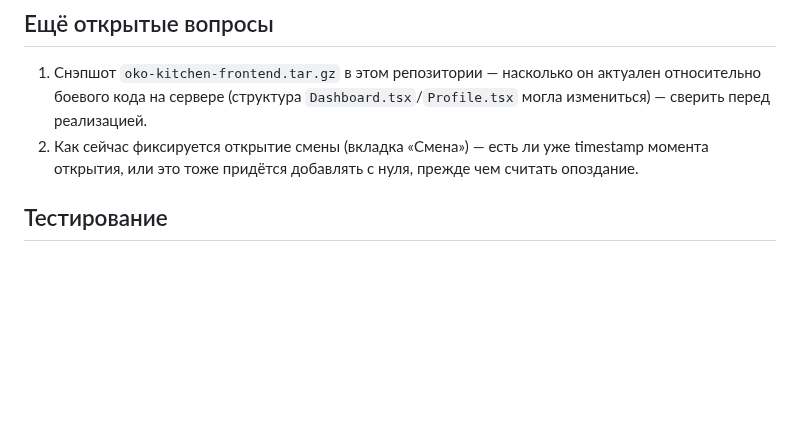
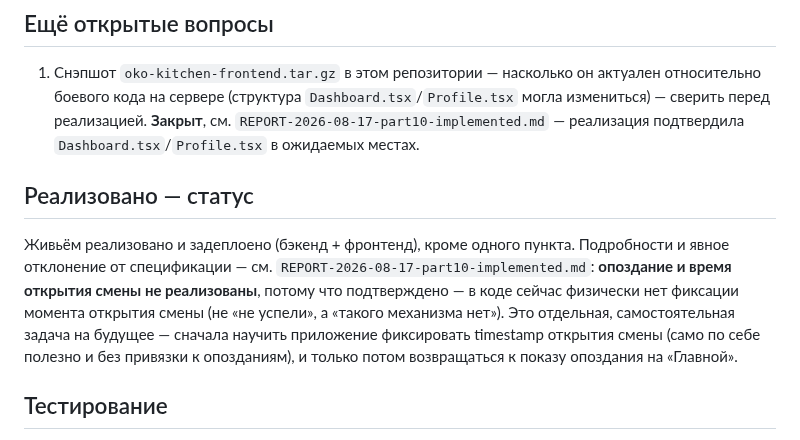
Before and after one commit to alisherphoto10-png/kitchen-guide, a Markdown page: oko-iiko-integration/PART-10-employee-schedule-visibility.md, the part around the change. Rendered like a GitHub page; blank space fills up the shorter version.

```diff
--- a/oko-iiko-integration/PART-10-employee-schedule-visibility.md
+++ b/oko-iiko-integration/PART-10-employee-schedule-visibility.md
@@ -226,10 +226,21 @@ iiko-user.md`, и только после этого можно будет ре
 1. Снэпшот `oko-kitchen-frontend.tar.gz` в этом репозитории — насколько
    он актуален относительно боевого кода на сервере (структура
    `Dashboard.tsx`/`Profile.tsx` могла измениться) — сверить перед
-   реализацией.
-2. Как сейчас фиксируется открытие смены (вкладка «Смена») — есть ли уже
-   timestamp момента открытия, или это тоже придётся добавлять с нуля,
-   прежде чем считать опоздание.
+   реализацией. **Закрыт**, см. `REPORT-2026-08-17-part10-implemented.md`
+   — реализация подтвердила `Dashboard.tsx`/`Profile.tsx` в ожидаемых
+   местах.
+
+## Реализовано — статус
+
+Живьём реализовано и задеплоено (бэкенд + фронтенд), кроме одного пункта.
+Подробности и явное отклонение от спецификации — см.
+`REPORT-2026-08-17-part10-implemented.md`: **опоздание и время открытия
+смены не реализованы**, потому что подтверждено — в коде сейчас
+физически нет фиксации момента открытия смены (не «не успели», а «такого
+механизма нет»). Это отдельная, самостоятельная задача на будущее —
+сначала научить приложение фиксировать timestamp открытия смены (само по
+себе полезно и без привязки к опозданиям), и только потом возвращаться к
+показу опоздания на «Главной».
 
 ## Тестирование
 
```
Also changed, not shown: oko-iiko-integration/REPORT-2026-08-17-part10-implemented.md (added, +59 -0 lines).
